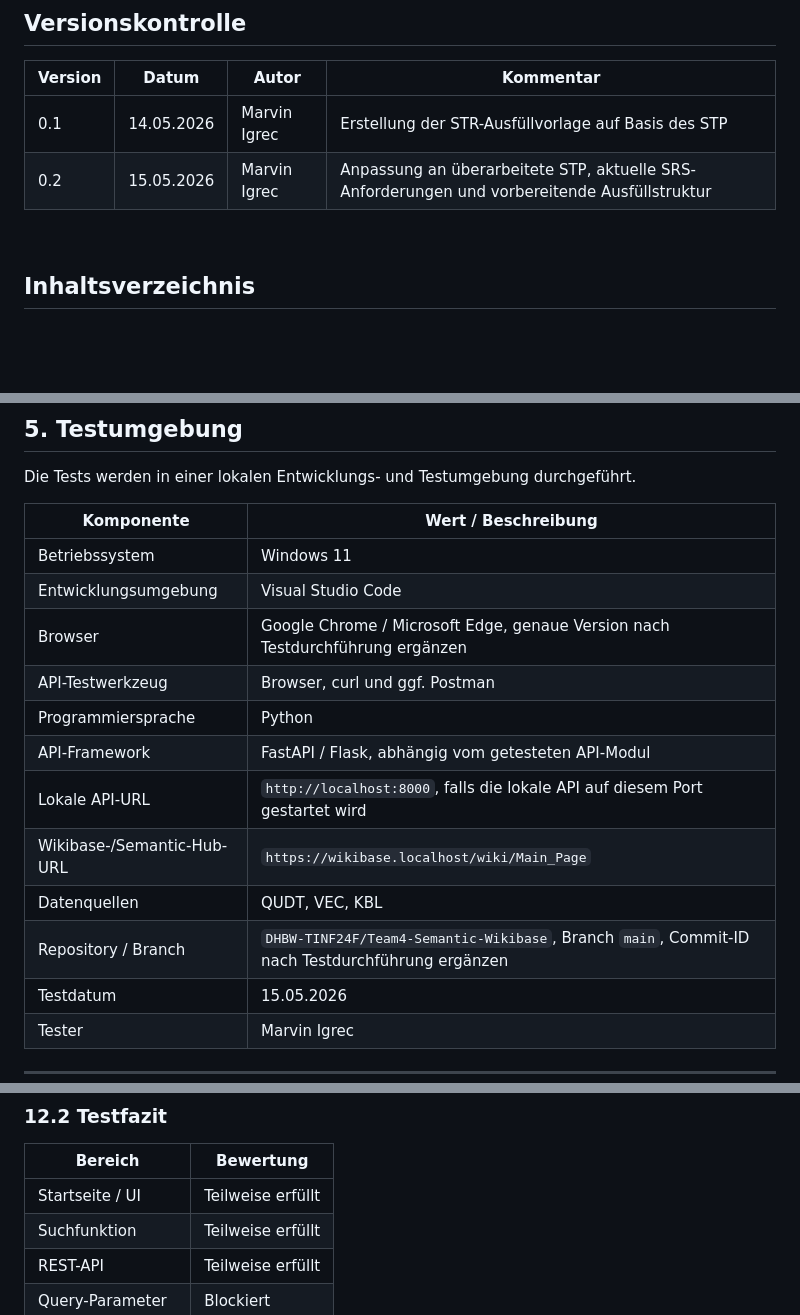
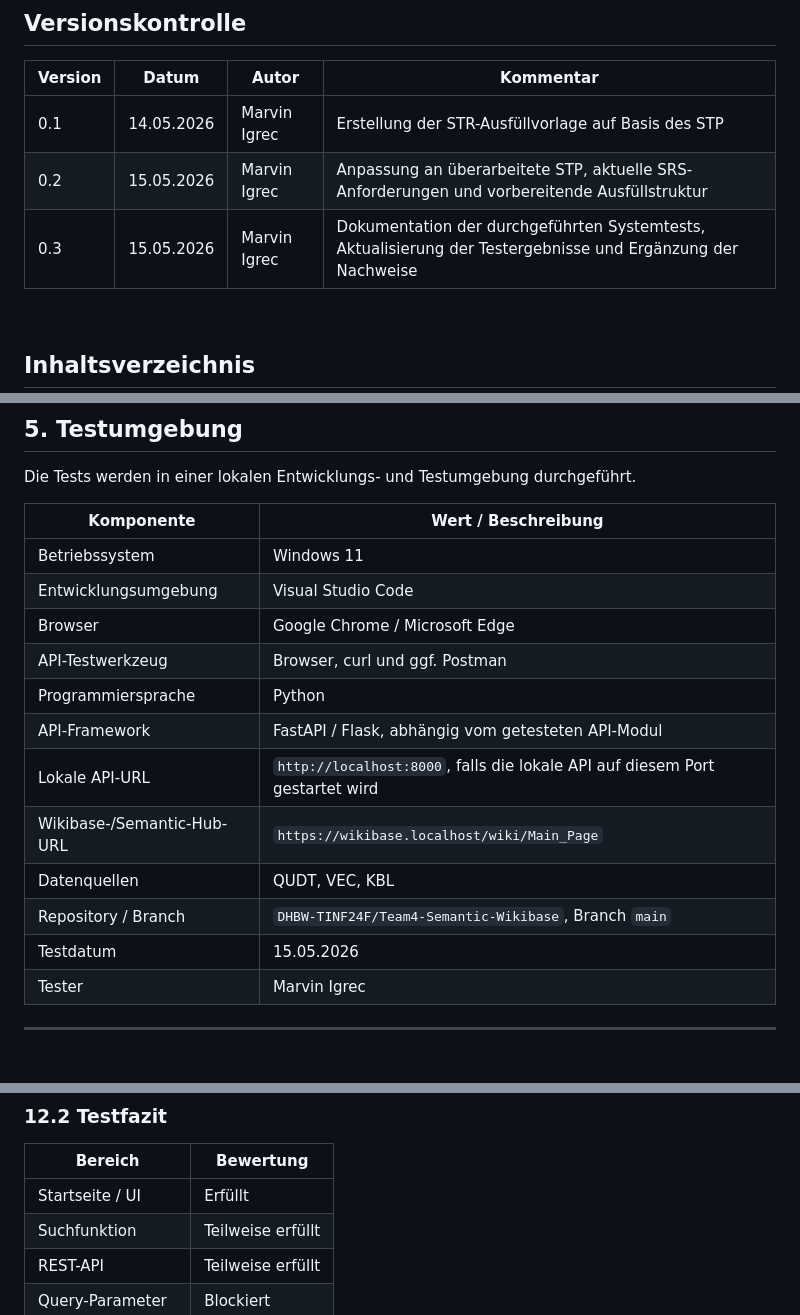
Before and after one commit to DHBW-TINF24F/Team4-Semantic-Wikibase, a Markdown page: PROJECT/TINF24F_4_STR.md, 3 parts joined by grey strips. Drawn GitHub-style; blank space fills up the shorter version.

```diff
--- a/PROJECT/TINF24F_4_STR.md
+++ b/PROJECT/TINF24F_4_STR.md
@@ -8,6 +8,7 @@
 |-|-|-|-|
 | 0.1 | 14.05.2026 | Marvin Igrec | Erstellung der STR-Ausfüllvorlage auf Basis des STP |
 | 0.2 | 15.05.2026 | Marvin Igrec | Anpassung an überarbeitete STP, aktuelle SRS-Anforderungen und vorbereitende Ausfüllstruktur |
+| 0.3 | 15.05.2026 | Marvin Igrec | Dokumentation der durchgeführten Systemtests, Aktualisierung der Testergebnisse und Ergänzung der Nachweise |
 
 <br>
 
@@ -122,14 +123,14 @@ Die Tests werden in einer lokalen Entwicklungs- und Testumgebung durchgeführt.
 |-|-|
 | Betriebssystem | Windows 11 |
 | Entwicklungsumgebung | Visual Studio Code |
-| Browser | Google Chrome / Microsoft Edge, genaue Version nach Testdurchführung ergänzen |
+| Browser | Google Chrome / Microsoft Edge |
 | API-Testwerkzeug | Browser, curl und ggf. Postman |
 | Programmiersprache | Python |
 | API-Framework | FastAPI / Flask, abhängig vom getesteten API-Modul |
 | Lokale API-URL | `http://localhost:8000`, falls die lokale API auf diesem Port gestartet wird |
 | Wikibase-/Semantic-Hub-URL | `https://wikibase.localhost/wiki/Main_Page` |
 | Datenquellen | QUDT, VEC, KBL |
-| Repository / Branch | `DHBW-TINF24F/Team4-Semantic-Wikibase`, Branch `main`, Commit-ID nach Testdurchführung ergänzen |
+| Repository / Branch | `DHBW-TINF24F/Team4-Semantic-Wikibase`, Branch `main` |
 | Testdatum | 15.05.2026 |
 | Tester | Marvin Igrec |
 
@@ -931,7 +932,7 @@ Von zehn geplanten Systemtestfällen wurden alle zehn betrachtet. Fünf Testfäl
 
 | Bereich | Bewertung |
 |-|-|
-| Startseite / UI | Teilweise erfüllt |
+| Startseite / UI | Erfüllt |
 | Suchfunktion | Teilweise erfüllt |
 | REST-API | Teilweise erfüllt |
 | Query-Parameter | Blockiert |
```
